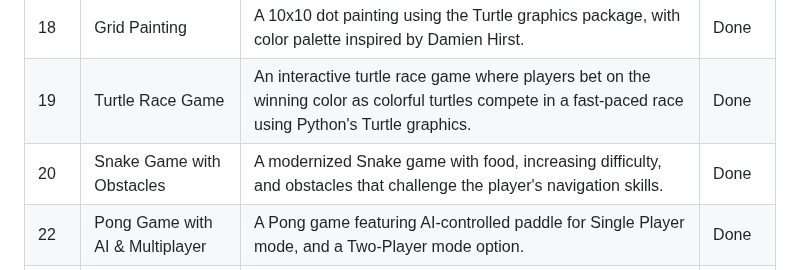
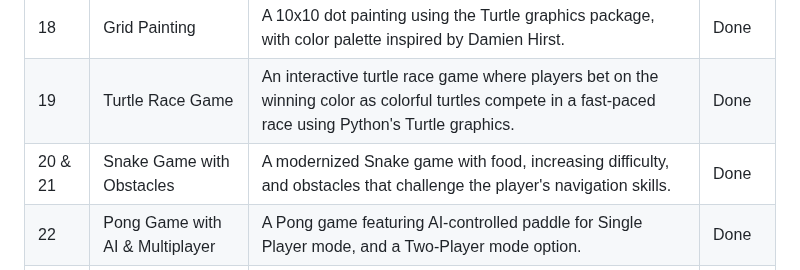
Before and after one commit to thupham96/100-python-projects, a Markdown page: README.md, the part around the change. GitHub-like rendering.

```diff
--- a/README.md
+++ b/README.md
@@ -114,7 +114,7 @@ And much, much more as the projects progress!
 | 17  | Quiz Game                | A True/False quiz game with score tracking, built using OOP principles.                    | Done   |
 | 18  | Grid Painting            | A 10x10 dot painting using the Turtle graphics package, with color palette inspired by Damien Hirst.| Done   |
 | 19  | Turtle Race Game         | An interactive turtle race game where players bet on the winning color as colorful turtles compete in a fast-paced race using Python's Turtle graphics.| Done   |
-| 20  | Snake Game with Obstacles| A modernized Snake game with food, increasing difficulty, and obstacles that challenge the player's navigation skills.| Done   |
+| 20 & 21  | Snake Game with Obstacles| A modernized Snake game with food, increasing difficulty, and obstacles that challenge the player's navigation skills.| Done   |
 | 22  | Pong Game with AI & Multiplayer| A Pong game featuring AI-controlled paddle for Single Player mode, and a Two-Player mode option.| Done   |
 | 23  | Turtle Crossing Game           | A game where a turtle avoids moving cars, collects power-ups, and progresses through increasing difficulty levels. | Done   |
 | ... | ...                      | ...                                                                                        | ...    |
```
